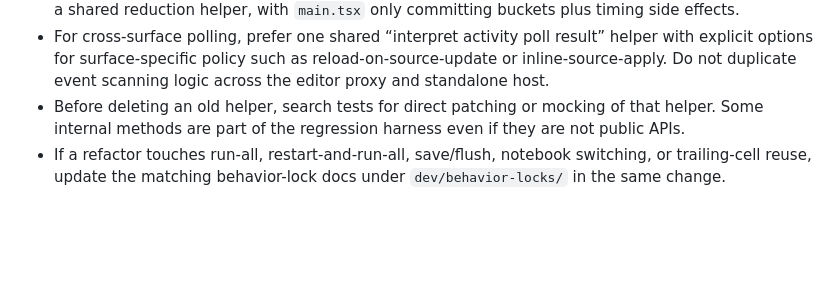
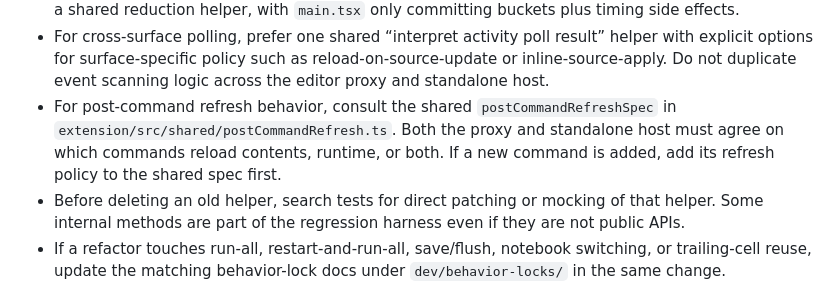
Before and after one commit to gilad-rubin/agent-repl, a Markdown page: AGENTS.md, the part around the change. Rendered like a GitHub page; blank space fills up the shorter version.

Commit message:
docs: sync post-command refresh rule to AGENTS.md
Co-Authored-By: Claude Opus 4.6 (1M context) <noreply@anthropic.com>

```diff
--- a/AGENTS.md
+++ b/AGENTS.md
@@ -80,6 +80,7 @@ Notebook files + headless kernels
 - Apply the same reducer-style rule to direct canvas execution messages too. `execute-started`, `execute-finished`, and `execute-failed` should flow through a shared transition helper before the renderer updates timing/error UI.
 - Treat `handleRuntimeUpdate` the same way: runtime-active sync and idle resolution should come from a shared reduction helper, with `main.tsx` only committing buckets plus timing side effects.
 - For cross-surface polling, prefer one shared “interpret activity poll result” helper with explicit options for surface-specific policy such as reload-on-source-update or inline-source-apply. Do not duplicate event scanning logic across the editor proxy and standalone host.
+- For post-command refresh behavior, consult the shared `postCommandRefreshSpec` in `extension/src/shared/postCommandRefresh.ts`. Both the proxy and standalone host must agree on which commands reload contents, runtime, or both. If a new command is added, add its refresh policy to the shared spec first.
 - Before deleting an old helper, search tests for direct patching or mocking of that helper. Some internal methods are part of the regression harness even if they are not public APIs.
 - If a refactor touches run-all, restart-and-run-all, save/flush, notebook switching, or trailing-cell reuse, update the matching behavior-lock docs under `dev/behavior-locks/` in the same change.
 
```
